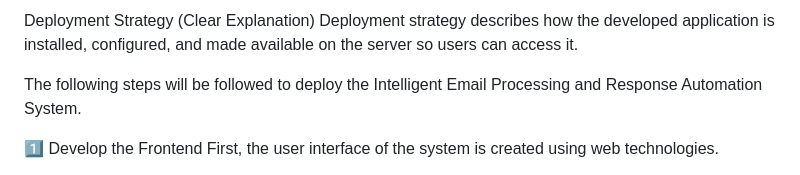
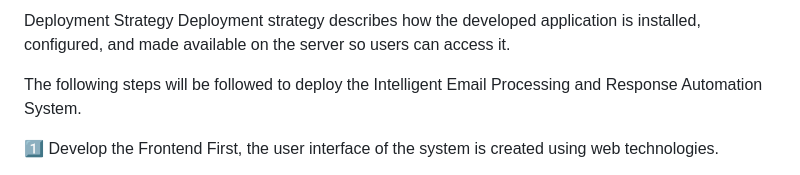
Before and after one commit to saikiran-2906/Intelligent-Email-Processing-and-Response-Automation, a Markdown page: Deployment.md, the part around the change. Drawn GitHub-style.

```diff
--- a/Deployment.md
+++ b/Deployment.md
@@ -1,4 +1,4 @@
-Deployment Strategy (Clear Explanation)
+Deployment Strategy
 Deployment strategy describes how the developed application is installed, configured, and made available on the server so users can access it.
 
 The following steps will be followed to deploy the Intelligent Email Processing and Response Automation System.
```
